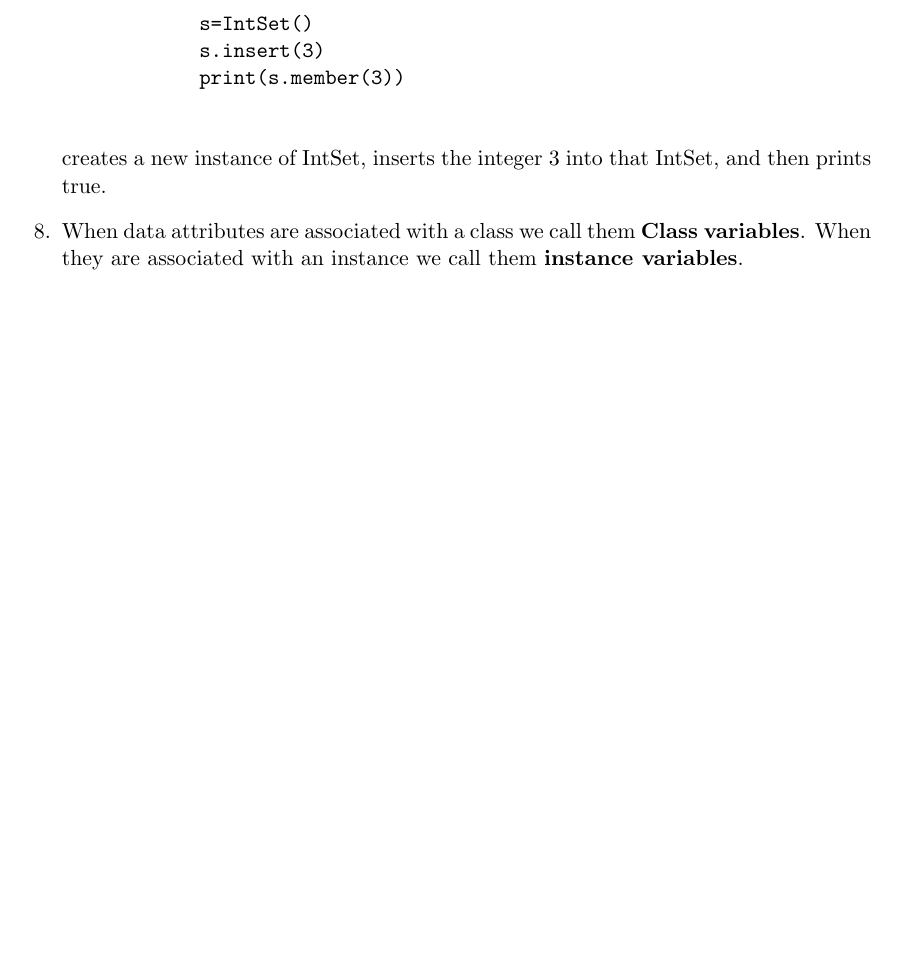
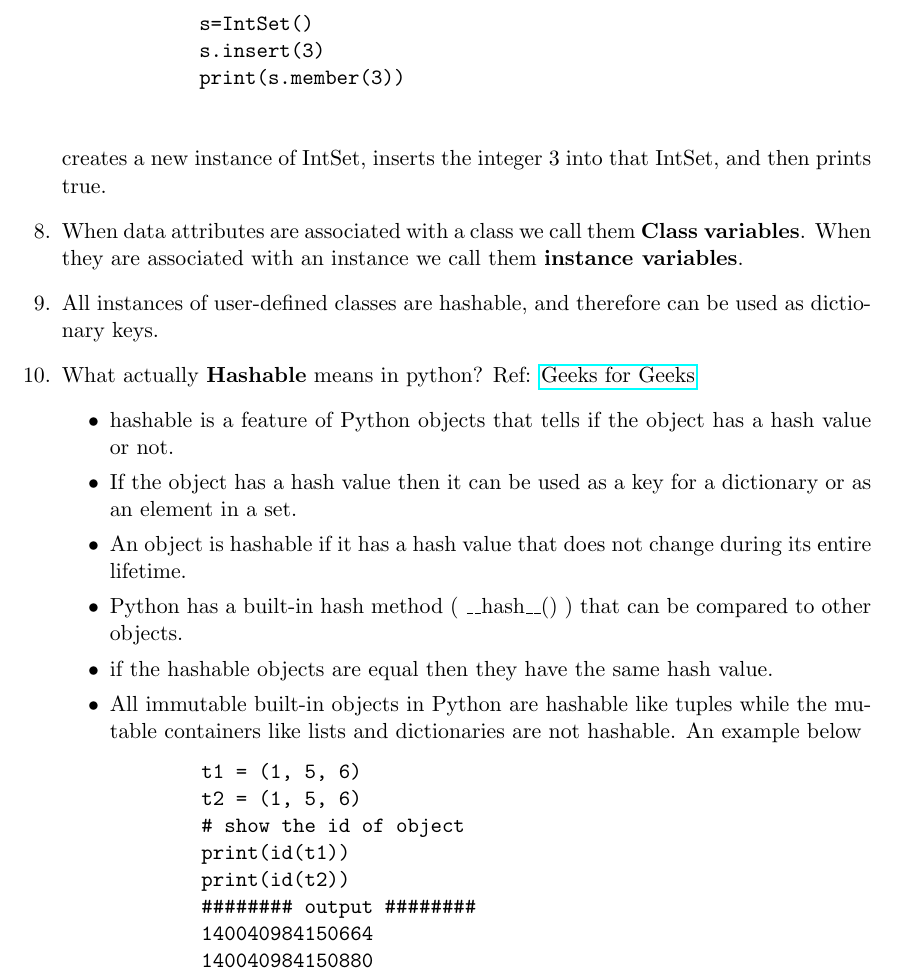
Before and after one commit to Curovearth/LearnPython.py, a LaTeX document (07-Classes and Object Oriented Programming/notes7.tex): part of page 2 of 2, cut so that both start at the same text, the shorter picture padded with empty space. Compiled offline with pdfLaTeX.

Commit message:
add files

```diff
--- a/07-Classes and Object Oriented Programming/notes7.tex
+++ b/07-Classes and Object Oriented Programming/notes7.tex
@@ -38,5 +38,25 @@
         \end{verbatim}
         creates a new instance of IntSet, inserts the integer 3 into that IntSet, and then prints true.
         \item When data attributes are associated with a class we call them \textbf{Class variables}. When they are associated with an instance we call them \textbf{instance variables}.
+        \item All instances of user-defined classes are hashable, and therefore can be used as dictionary keys.
+        \item What actually \textbf{Hashable} means in python? Ref: \href{https://www.geeksforgeeks.org/why-and-how-are-python-functions-hashable/}{Geeks for Geeks}
+        \begin{itemize}
+            \item hashable is a feature of Python objects that tells if the object has a hash value or not.
+            \item If the object has a hash value then it can be used as a key for a dictionary or as an element in a set.
+            \item An object is hashable if it has a hash value that does not change during its entire lifetime.
+            \item Python has a built-in hash method ( \textunderscore\textunderscore hash\textunderscore\textunderscore() ) that can be compared to other objects.
+            \item if the hashable objects are equal then they have the same hash value.
+            \item All immutable built-in objects in Python are hashable like tuples while the mutable containers like lists and dictionaries are not hashable. An example below
+            \begin{verbatim}
+        t1 = (1, 5, 6)
+        t2 = (1, 5, 6)
+        # show the id of object
+        print(id(t1))
+        print(id(t2))
+        ######## output ########
+        140040984150664
+        140040984150880
+            \end{verbatim}
+        \end{itemize}
     \end{enumerate}
 \end{document}
```
Also changed, not shown: 07-Classes and Object Oriented Programming/notes7.pdf, 4 other files.
